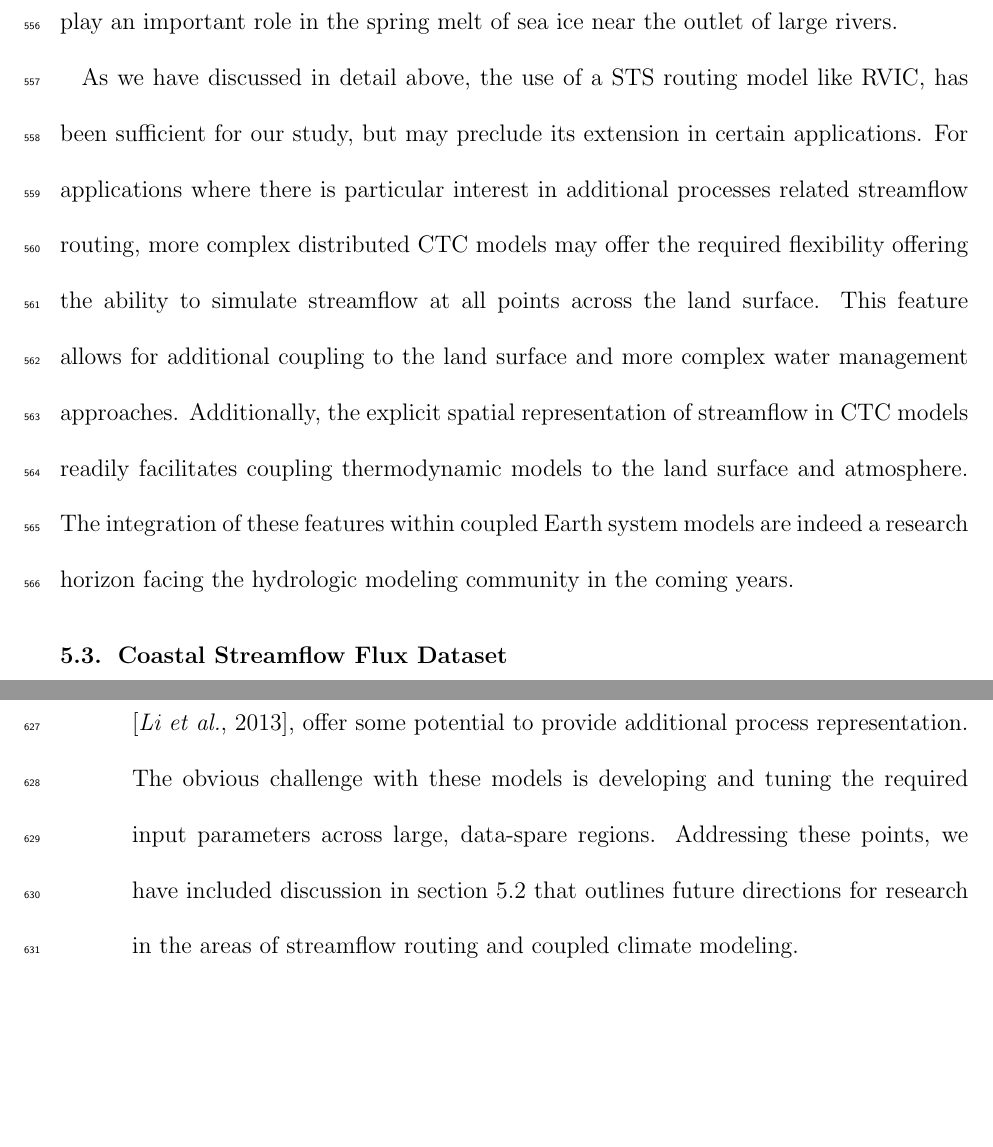
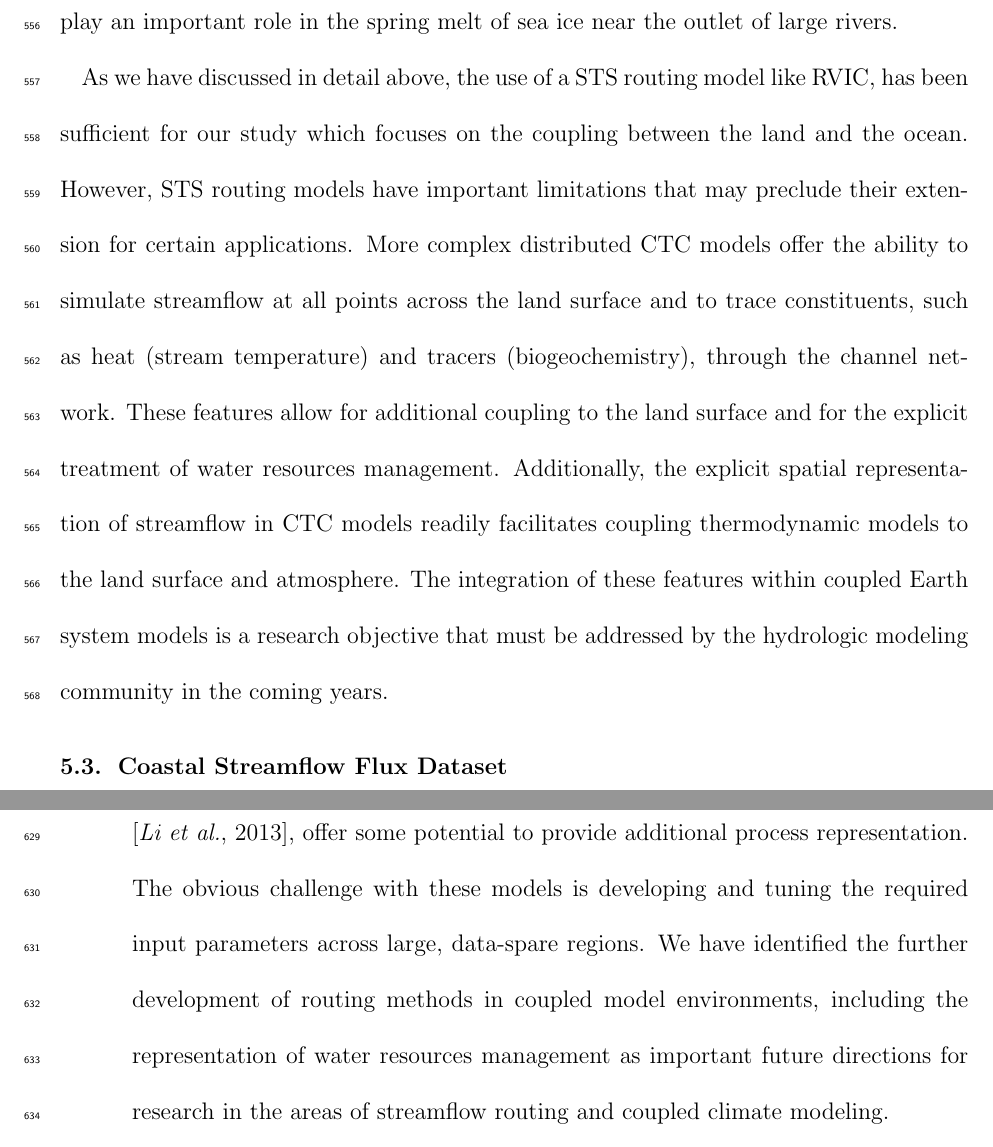
Before and after one commit to jhamman/RASM-Land-Ocean-Coupling-Paper, a LaTeX document (main.tex): two parts of pages 28 and 31 of 52, joined at a grey line, cut so that both start at the same text, the shorter picture padded with empty space. Compiled offline with pdfLaTeX.

Commit message:
Minor edits to revision 2

```diff
--- a/main.tex
+++ b/main.tex
@@ -594,11 +594,12 @@ Previous studies \citep[e.g.][]{vanVliet_2011,vanVliet_2012}, using the original
 \citet{Lammers_2007} used observations to provide an estimate of the heat flux derived from streamflow from the Russian portion of the Arctic basin (0.2 $W/m^2$).
 While this heat flux into the Arctic ocean is unlikely to significantly impact the regional ocean energy budget, it may play an important role in the spring melt of sea ice near the outlet of large rivers.
 
-As we have discussed in detail above, the use of a STS routing model like RVIC, has been sufficient for our study, but may preclude its extension in certain applications.
-For applications where there is particular interest in additional processes related streamflow routing, more complex distributed CTC models may offer the required flexibility offering the ability to simulate streamflow at all points across the land surface.
-This feature allows for additional coupling to the land surface and more complex water management approaches.
+As we have discussed in detail above, the use of a STS routing model like RVIC, has been sufficient for our study which focuses on the coupling between the land and the ocean.
+However, STS routing models have important limitations that may preclude their extension for certain applications.
+More complex distributed CTC models offer the ability to simulate streamflow at all points across the land surface and to trace constituents, such as heat (stream temperature) and tracers (biogeochemistry), through the channel network.
+These features allow for additional coupling to the land surface and for the explicit treatment of water resources management.
 Additionally, the explicit spatial representation of streamflow in CTC models readily facilitates coupling thermodynamic models to the land surface and atmosphere.
-The integration of these features within coupled Earth system models are indeed a research horizon facing the hydrologic modeling community in the coming years.
+The integration of these features within coupled Earth system models is a research objective that must be addressed by the hydrologic modeling community in the coming years.
 
 \subsection{Coastal Streamflow Flux Dataset}
 Beyond introducing the RVIC streamflow routing model, this paper also describes the associated coastal streamflow flux dataset which has been made publicly available.
@@ -637,7 +638,7 @@ In doing so, we conclude the following:
   We recognize that the representation of these quantities may be important to a range of biogeophysical processes in the near-surface ocean in coupled models.
   New, more complex, and physically based routing models, such as the recently developed MOSART model \citep{Li_2013}, offer some potential to provide additional process representation.
   The obvious challenge with these models is developing and tuning the required input parameters across large, data-spare regions.
-  Addressing these points, we have included discussion in section \ref{sec:rout_procs} that outlines future directions for research in the areas of streamflow routing and coupled climate modeling.
+  We have identified the further development of routing methods in coupled model environments, including the representation of water resources management as important future directions for research in the areas of streamflow routing and coupled climate modeling.
   \item The presence of runoff in the RASM ocean and sea ice system has led to decreased SSS, increased SSTs, and decreased sea ice thickness in the Central Arctic basin.
   This result aligns with the findings of observational studies \citep[e.g.][]{Morison_2012}.
   \item We have produced a self-consistent high-resolution (spatial and temporal) coastal streamflow dataset for the Pan-Arctic region.
```
Also changed, not shown: main.tex (2 more changed lines).
